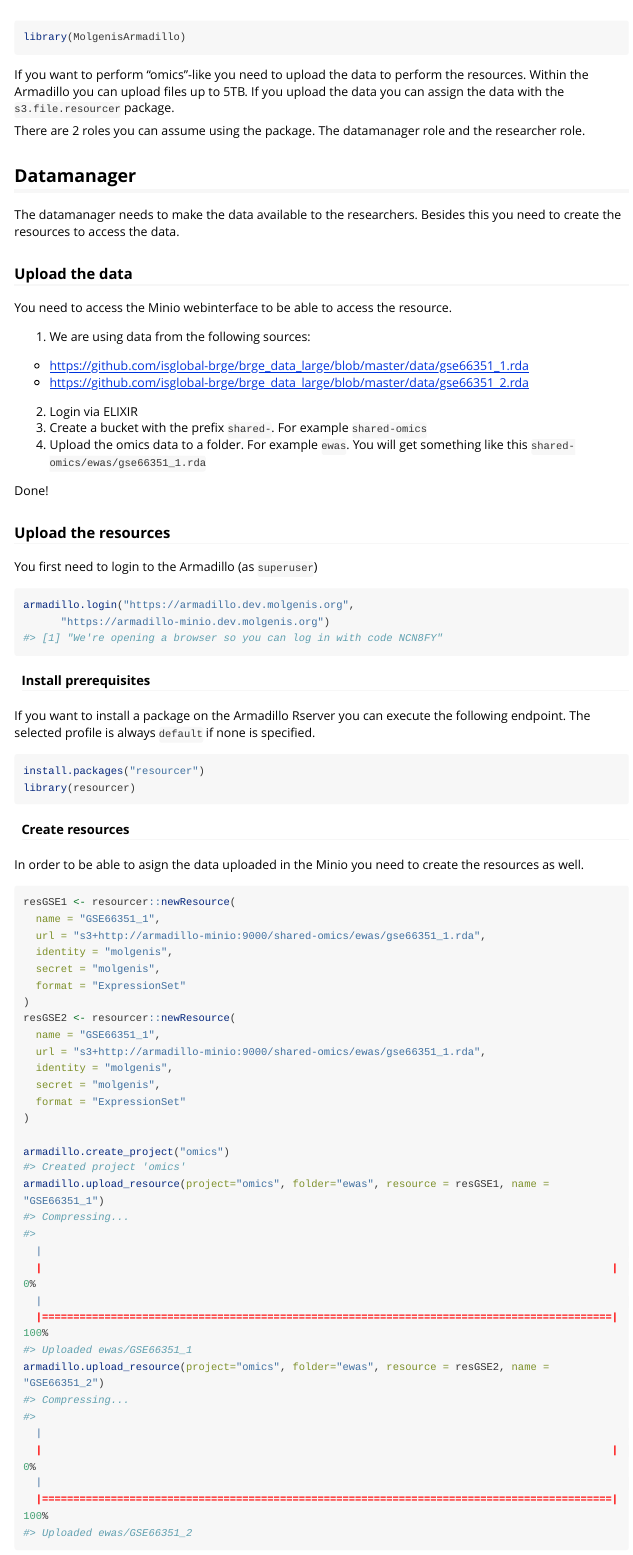
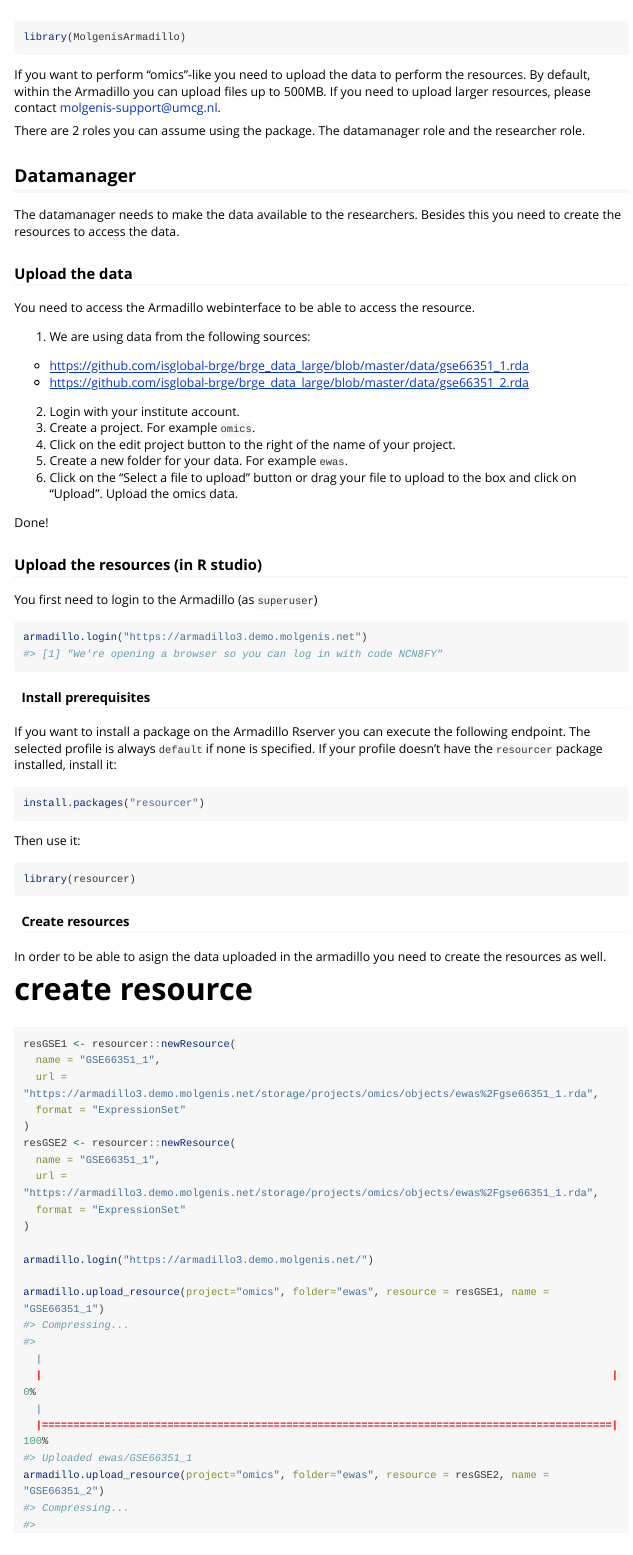
Before and after one commit to molgenis/molgenis-r-armadillo, an R Markdown document (vignettes/create_resources.Rmd): the page in a window 1100 px wide, from its top. Rendered offline with R 4.5, knitr and Pandoc, with nearby package versions; long lines of code are wrapped.

Commit message:
docs: fix documentation for adding resources

````diff
--- a/vignettes/create_resources.Rmd
+++ b/vignettes/create_resources.Rmd
@@ -14,7 +14,8 @@ vignette: >
 library(MolgenisArmadillo)
 ```
 
-If you want to perform "omics"-like you need to upload the data to perform the resources. Within the Armadillo you can upload files up to 5TB. If you upload the data you can assign the data with the `s3.file.resourcer` package.
+If you want to perform "omics"-like you need to upload the data to perform the resources. By default, within the Armadillo you can upload files up to 500MB.
+If you need to upload larger resources, please contact molgenis-support@umcg.nl.
 
 There are 2 roles you can assume using the package. The datamanager role and the researcher role.
 
@@ -22,59 +23,60 @@ There are 2 roles you can assume using the package. The datamanager role and the
 The datamanager needs to make the data available to the researchers. Besides this you need to create the resources to access the data.
 
 ### Upload the data
-You need to access the Minio webinterface to be able to access the resource.
+You need to access the Armadillo webinterface to be able to access the resource.
 
 1. We are using data from the following sources:
   - https://github.com/isglobal-brge/brge_data_large/blob/master/data/gse66351_1.rda
   - https://github.com/isglobal-brge/brge_data_large/blob/master/data/gse66351_2.rda
-2. Login via ELIXIR
-3. Create a bucket with the prefix `shared-`. For example `shared-omics`
-4. Upload the omics data to a folder. For example `ewas`. You will get something like this `shared-omics/ewas/gse66351_1.rda`
+2. Login with your institute account.
+3. Create a project. For example `omics`.
+4. Click on the edit project button to the right of the name of your project.
+5. Create a new folder for your data. For example `ewas`.
+6. Click on the "Select a file to upload" button or drag your file to upload to the box and click on "Upload". Upload the omics data.
 
 Done!
 
-### Upload the resources
+### Upload the resources (in R studio)
 You first need to login to the Armadillo (as `superuser`)
 
 
 
 ```r
-armadillo.login("https://armadillo.dev.molgenis.org",
-      "https://armadillo-minio.dev.molgenis.org")
+armadillo.login("https://armadillo3.demo.molgenis.net")
 #> [1] "We're opening a browser so you can log in with code NCN8FY"
 ```
 
 #### Install prerequisites
-If you want to install a package on the Armadillo Rserver you can execute the following endpoint. The selected profile is always `default` if none is specified.
+If you want to install a package on the Armadillo Rserver you can execute the following endpoint. The selected profile is always `default` if none is specified. If your profile doesn't have the `resourcer` package installed, install it:
 
 
 ```r
 install.packages("resourcer")
+
+```
+Then use it:
+```r
 library(resourcer)
 ```
 
 #### Create resources
-In order to be able to asign the data uploaded in the Minio you need to create the resources as well.
+In order to be able to asign the data uploaded in the armadillo you need to create the resources as well.
 
-
+# create resource
 ```r
 resGSE1 <- resourcer::newResource(
   name = "GSE66351_1",
-  url = "s3+http://armadillo-minio:9000/shared-omics/ewas/gse66351_1.rda",
-  identity = "molgenis",
-  secret = "molgenis",
+  url = "https://armadillo3.demo.molgenis.net/storage/projects/omics/objects/ewas%2Fgse66351_1.rda",
   format = "ExpressionSet"
 )
 resGSE2 <- resourcer::newResource(
   name = "GSE66351_1",
-  url = "s3+http://armadillo-minio:9000/shared-omics/ewas/gse66351_1.rda",
-  identity = "molgenis",
-  secret = "molgenis",
+  url = "https://armadillo3.demo.molgenis.net/storage/projects/omics/objects/ewas%2Fgse66351_1.rda",
   format = "ExpressionSet"
 )
 
-armadillo.create_project("omics")
-#> Created project 'omics'
+armadillo.login("https://armadillo3.demo.molgenis.net/")
+
 armadillo.upload_resource(project="omics", folder="ewas", resource = resGSE1, name = "GSE66351_1")
 #> Compressing...
 #>
````
Also changed, not shown: 1 other file.
